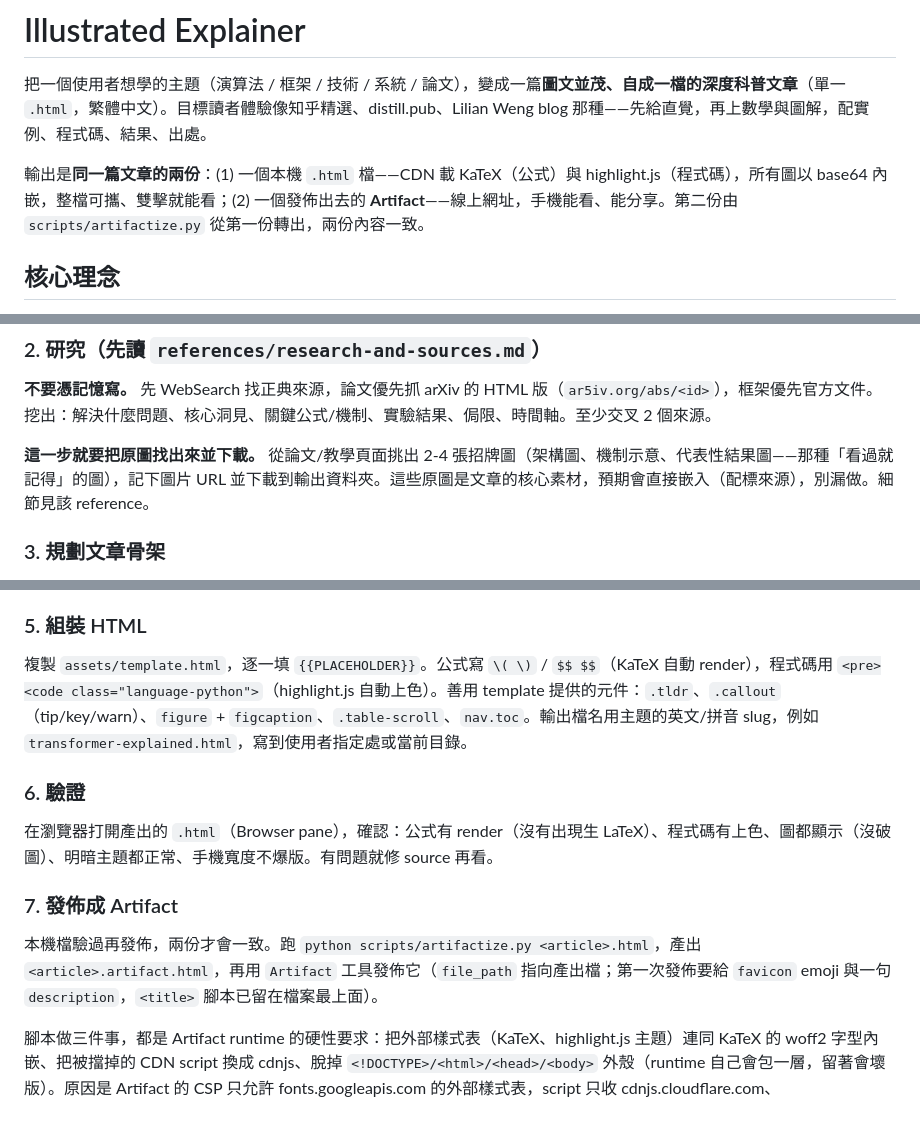
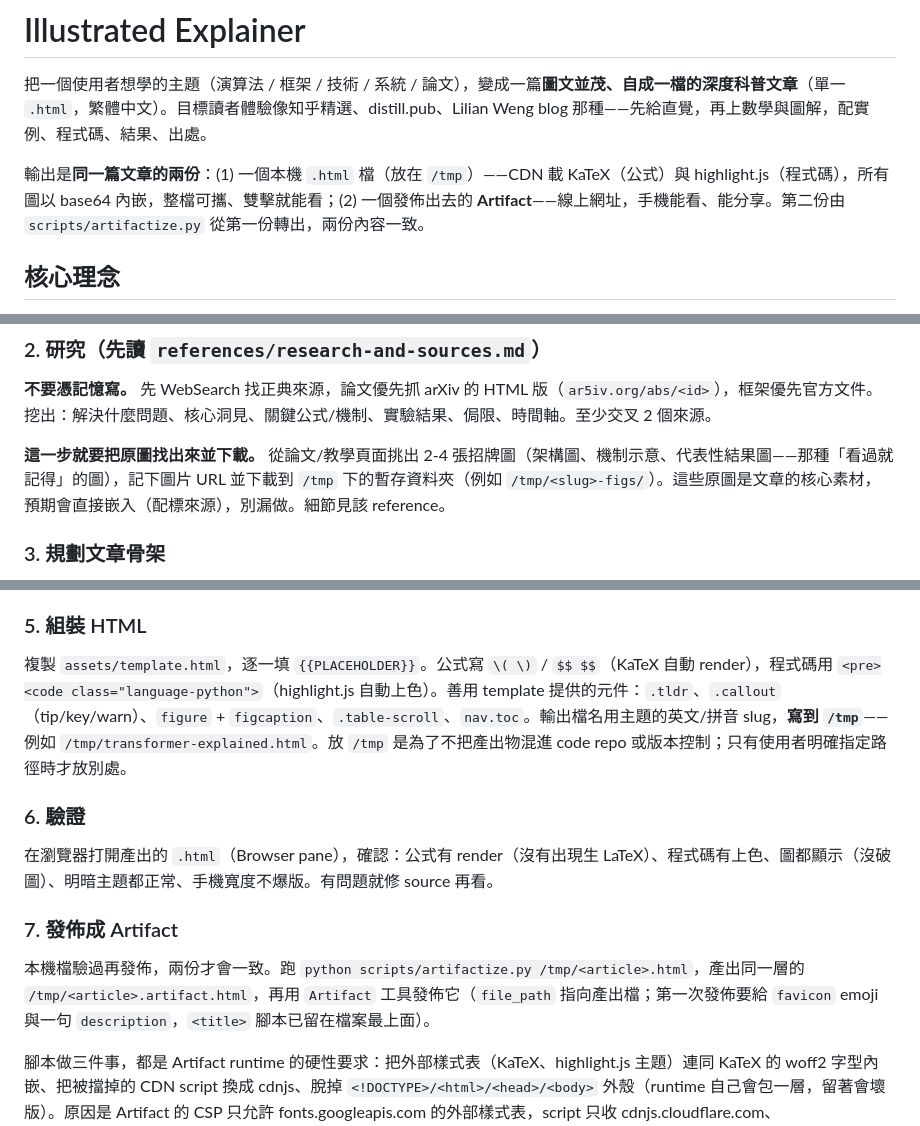
Before and after one commit to lucas6028/skills, a Markdown page: illustrated-explainer/SKILL.md, 3 parts joined by grey strips. Drawn GitHub-style.

```diff
--- a/illustrated-explainer/SKILL.md
+++ b/illustrated-explainer/SKILL.md
@@ -22,7 +22,7 @@ description: >-
 
 把一個使用者想學的主題（演算法 / 框架 / 技術 / 系統 / 論文），變成一篇**圖文並茂、自成一檔的深度科普文章**（單一 `.html`，繁體中文）。目標讀者體驗像知乎精選、distill.pub、Lilian Weng blog 那種——先給直覺，再上數學與圖解，配實例、程式碼、結果、出處。
 
-輸出是**同一篇文章的兩份**：(1) 一個本機 `.html` 檔——CDN 載 KaTeX（公式）與 highlight.js（程式碼），所有圖以 base64 內嵌，整檔可攜、雙擊就能看；(2) 一個發佈出去的 **Artifact**——線上網址，手機能看、能分享。第二份由 `scripts/artifactize.py` 從第一份轉出，兩份內容一致。
+輸出是**同一篇文章的兩份**：(1) 一個本機 `.html` 檔（放在 `/tmp`）——CDN 載 KaTeX（公式）與 highlight.js（程式碼），所有圖以 base64 內嵌，整檔可攜、雙擊就能看；(2) 一個發佈出去的 **Artifact**——線上網址，手機能看、能分享。第二份由 `scripts/artifactize.py` 從第一份轉出，兩份內容一致。
 
 ## 核心理念
 
@@ -40,7 +40,7 @@ description: >-
 ### 2. 研究（先讀 `references/research-and-sources.md`）
 **不要憑記憶寫。** 先 WebSearch 找正典來源，論文優先抓 arXiv 的 HTML 版（`ar5iv.org/abs/<id>`），框架優先官方文件。挖出：解決什麼問題、核心洞見、關鍵公式/機制、實驗結果、侷限、時間軸。至少交叉 2 個來源。
 
-**這一步就要把原圖找出來並下載。** 從論文/教學頁面挑出 2-4 張招牌圖（架構圖、機制示意、代表性結果圖——那種「看過就記得」的圖），記下圖片 URL 並下載到輸出資料夾。這些原圖是文章的核心素材，預期會直接嵌入（配標來源），別漏做。細節見該 reference。
+**這一步就要把原圖找出來並下載。** 從論文/教學頁面挑出 2-4 張招牌圖（架構圖、機制示意、代表性結果圖——那種「看過就記得」的圖），記下圖片 URL 並下載到 `/tmp` 下的暫存資料夾（例如 `/tmp/<slug>-figs/`）。這些原圖是文章的核心素材，預期會直接嵌入（配標來源），別漏做。細節見該 reference。
 
 ### 3. 規劃文章骨架
 用下面的「文章結構」排出這篇的章節與每章要放什麼圖。先想清楚**這篇的招牌圖是哪 2-3 張**（讀者靠它們理解），再動手。
@@ -53,13 +53,13 @@ description: >-
 - **AI 封面/插圖**：**選配、只裝飾**。偵測到圖片生成 key（x-coach 的 `.env LLM_API_KEY`）才用；沒有就跳過，用漸層/概念圖當頭圖。絕不用 AI 生圖畫技術圖。
 
 ### 5. 組裝 HTML
-複製 `assets/template.html`，逐一填 `{{PLACEHOLDER}}`。公式寫 `\( \)` / `$$ $$`（KaTeX 自動 render），程式碼用 `<pre><code class="language-python">`（highlight.js 自動上色）。善用 template 提供的元件：`.tldr`、`.callout`（tip/key/warn）、`figure` + `figcaption`、`.table-scroll`、`nav.toc`。輸出檔名用主題的英文/拼音 slug，例如 `transformer-explained.html`，寫到使用者指定處或當前目錄。
+複製 `assets/template.html`，逐一填 `{{PLACEHOLDER}}`。公式寫 `\( \)` / `$$ $$`（KaTeX 自動 render），程式碼用 `<pre><code class="language-python">`（highlight.js 自動上色）。善用 template 提供的元件：`.tldr`、`.callout`（tip/key/warn）、`figure` + `figcaption`、`.table-scroll`、`nav.toc`。輸出檔名用主題的英文/拼音 slug，**寫到 `/tmp`**——例如 `/tmp/transformer-explained.html`。放 `/tmp` 是為了不把產出物混進 code repo 或版本控制；只有使用者明確指定路徑時才放別處。
 
 ### 6. 驗證
 在瀏覽器打開產出的 `.html`（Browser pane），確認：公式有 render（沒有出現生 LaTeX）、程式碼有上色、圖都顯示（沒破圖）、明暗主題都正常、手機寬度不爆版。有問題就修 source 再看。
 
 ### 7. 發佈成 Artifact
-本機檔驗過再發佈，兩份才會一致。跑 `python scripts/artifactize.py <article>.html`，產出 `<article>.artifact.html`，再用 `Artifact` 工具發佈它（`file_path` 指向產出檔；第一次發佈要給 `favicon` emoji 與一句 `description`，`<title>` 腳本已留在檔案最上面）。
+本機檔驗過再發佈，兩份才會一致。跑 `python scripts/artifactize.py /tmp/<article>.html`，產出同一層的 `/tmp/<article>.artifact.html`，再用 `Artifact` 工具發佈它（`file_path` 指向產出檔；第一次發佈要給 `favicon` emoji 與一句 `description`，`<title>` 腳本已留在檔案最上面）。
 
 腳本做三件事，都是 Artifact runtime 的硬性要求：把外部樣式表（KaTeX、highlight.js 主題）連同 KaTeX 的 woff2 字型內嵌、把被擋掉的 CDN script 換成 cdnjs、脫掉 `<!DOCTYPE>/<html>/<head>/<body>` 外殼（runtime 自己會包一層，留著會壞版）。原因是 Artifact 的 CSP 只允許 fonts.googleapis.com 的外部樣式表，script 只收 cdnjs.cloudflare.com、cdn.jsdelivr.net/npm/ 等少數來源——原檔直接發佈會變成沒有公式樣式、沒有程式碼上色。內嵌的 base64 圖不受影響。發佈後在 Artifact 網址上再掃一眼公式與程式碼。
 
```
Also changed, not shown: other parts of illustrated-explainer/SKILL.md (+1 -1 lines), explain-diff-html/SKILL.md (+2 -2 lines).
